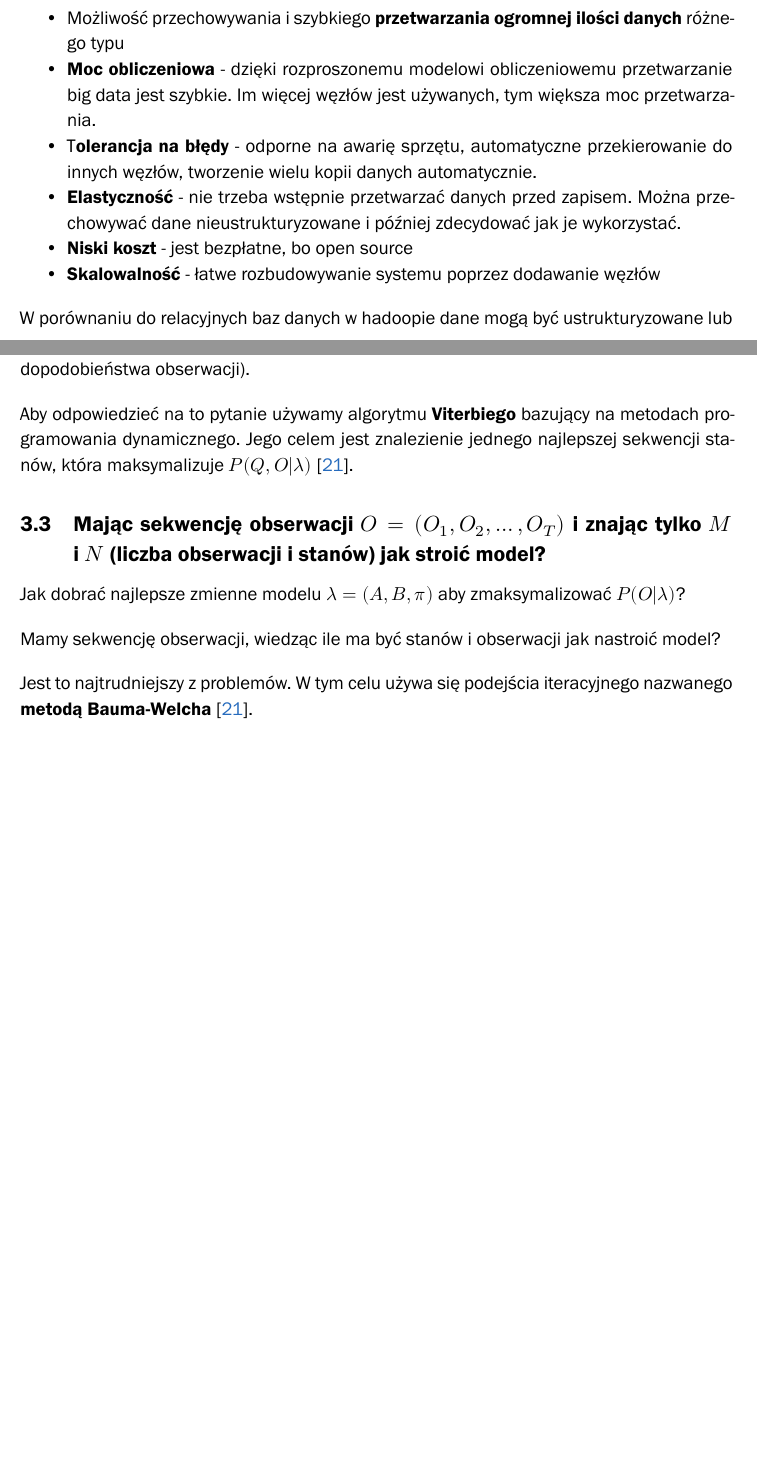
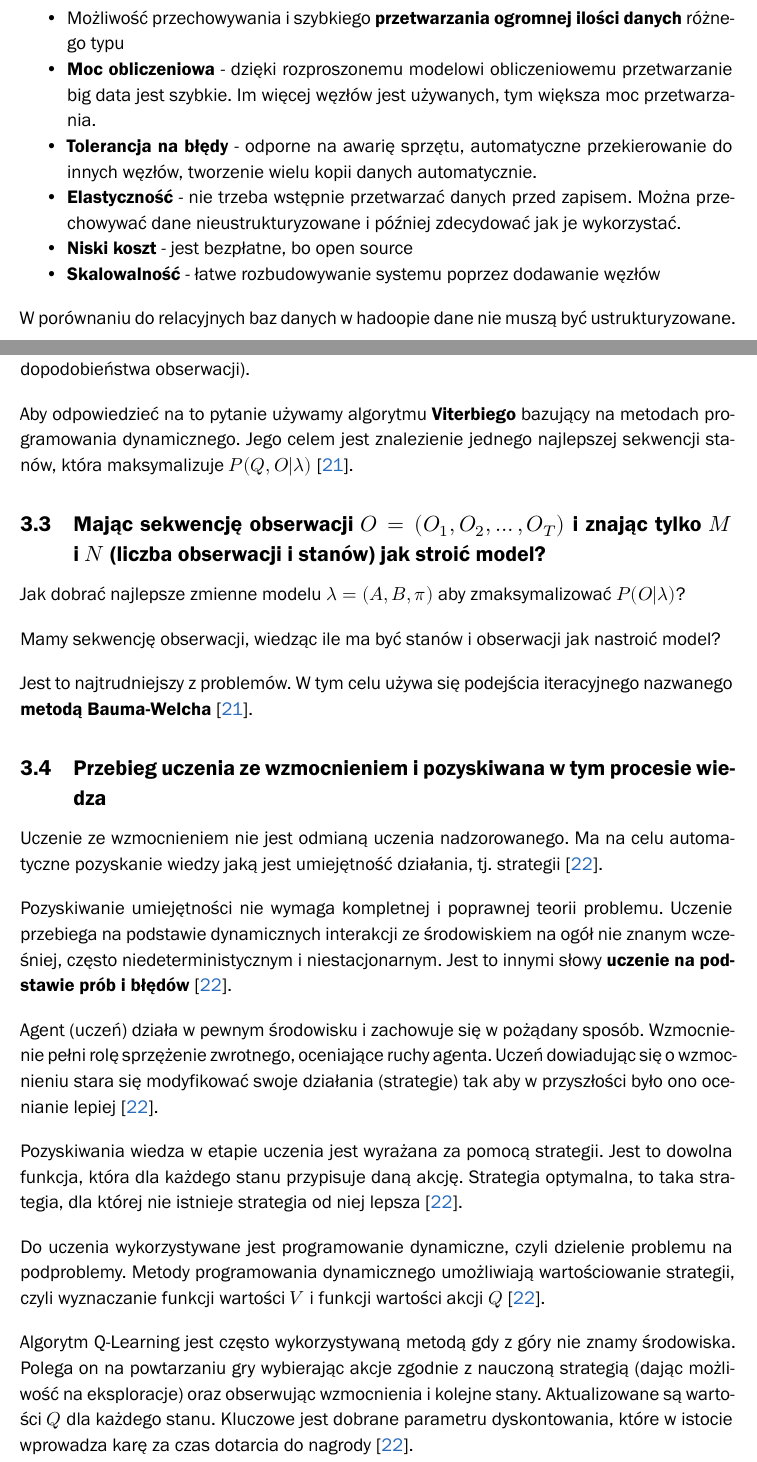
Before and after one commit to karlosos/ZUT_pytania_magisterskie, a LaTeX document (document.tex): two parts of pages 12 and 19 of 31, joined at a grey line, cut so that both start at the same text, the shorter picture padded with empty space. Compiled offline with XeLaTeX; a missing font is replaced by an installed copy or a similar font.

Commit message:
Uczenie ze wzmocnieniem

```diff
--- a/document.tex
+++ b/document.tex
@@ -377,13 +377,13 @@ Cechy szczególne środowiska Hadoop:
 \begin{itemize}
     \item Możliwość przechowywania i szybkiego \textbf{przetwarzania ogromnej ilości danych} różnego typu
     \item \textbf{Moc obliczeniowa} - dzięki rozproszonemu modelowi obliczeniowemu przetwarzanie big data jest szybkie. Im więcej węzłów jest używanych, tym większa moc przetwarzania.
-    \item T\textbf{olerancja na błędy} - odporne na awarię sprzętu, automatyczne przekierowanie do innych węzłów, tworzenie wielu kopii danych automatycznie.
+    \item \textbf{Tolerancja na błędy} - odporne na awarię sprzętu, automatyczne przekierowanie do innych węzłów, tworzenie wielu kopii danych automatycznie.
     \item \textbf{Elastyczność} - nie trzeba wstępnie przetwarzać danych przed zapisem. Można przechowywać dane nieustrukturyzowane i później zdecydować jak je wykorzystać.
     \item \textbf{Niski koszt} - jest bezpłatne, bo open source
     \item \textbf{Skalowalność} - łatwe rozbudowywanie systemu poprzez dodawanie węzłów
 \end{itemize}
 
-W porównaniu do relacyjnych baz danych w hadoopie dane mogą być ustrukturyzowane lub nie. Przechowywane są duże rozmiary danych. Jęzkiem zamiast SQL jest HQL. Wykorzystywany jest to przetwarzania dużej liczby danych (audio, video, logi). Charakteryzuje się wysoką wydajnością, niską integralnością (brak ACID)~\cite{Korytkowski_hadoop}.
+W porównaniu do relacyjnych baz danych w hadoopie dane nie muszą być ustrukturyzowane. Przechowywane są duże rozmiary danych. Jęzkiem zamiast SQL jest HQL. Wykorzystywany jest to przetwarzania dużej liczby danych (audio, video, logi). Charakteryzuje się wysoką wydajnością, niską integralnością (brak ACID)~\cite{Korytkowski_hadoop}.
 
 W ekosystemie wykorzystywany jest rozproszony system plików \textbf{HDFS}. Do przetwarzania dużych ilości danych wykorzystywany jest paradygmat \textbf{MapReduce}. Za zarządzanie zasobami klastra odpowiada \textbf{YARN}~\cite{Korytkowski_hadoop}.
 
@@ -655,9 +655,20 @@ Jest to najtrudniejszy z problemów. W tym celu używa się podejścia iteracyjn
 % TODO
 % Edward Półroliczak. Ekstrakcja cech.
 
-% \subsection{Przebieg uczenia ze wzmocnieniem i pozyskiwana w tym procesie wiedza}
-% TODO
+\subsection{Przebieg uczenia ze wzmocnieniem i pozyskiwana w tym procesie wiedza}
 % Marcin Pluciński. Uczenie maszynowe 2.
+
+Uczenie ze wzmocnieniem nie jest odmianą uczenia nadzorowanego. Ma na celu automatyczne pozyskanie wiedzy jaką jest umiejętność działania, tj. strategii~\cite{Pluto}.
+
+Pozyskiwanie umiejętności nie wymaga kompletnej i poprawnej teorii problemu. Uczenie przebiega na podstawie dynamicznych interakcji ze środowiskiem na ogół nie znanym wcześniej, często niedeterministycznym i niestacjonarnym. Jest to innymi słowy \textbf{uczenie na podstawie prób i błędów}~\cite{Pluto}.
+
+Agent (uczeń) działa w pewnym środowisku i zachowuje się w pożądany sposób. Wzmocnienie pełni rolę sprzężenie zwrotnego, oceniające ruchy agenta. Uczeń dowiadując się o wzmocnieniu stara się modyfikować swoje działania (strategie) tak aby w przyszłości było ono ocenianie lepiej~\cite{Pluto}.
+
+Pozyskiwania wiedza w etapie uczenia jest wyrażana za pomocą strategii. Jest to dowolna funkcja, która dla każdego stanu przypisuje daną akcję. Strategia optymalna, to taka strategia, dla której nie istnieje strategia od niej lepsza~\cite{Pluto}.
+
+Do uczenia wykorzystywane jest programowanie dynamiczne, czyli dzielenie problemu na podproblemy. Metody programowania dynamicznego umożliwiają wartościowanie strategii, czyli wyznaczanie funkcji wartości $V$ i funkcji wartości akcji $Q$~\cite{Pluto}.
+
+Algorytm Q-Learning jest często wykorzystywaną metodą gdy z góry nie znamy środowiska. Polega on na powtarzaniu gry wybierając akcje zgodnie z nauczoną strategią (dając możliwość na eksploracje) oraz obserwując wzmocnienia i kolejne stany. Aktualizowane są wartości $Q$ dla każdego stanu. Kluczowe jest dobrane parametru dyskontowania, które w istocie wprowadza karę za czas dotarcia do nagrody~\cite{Pluto}.
 
 \subsection{Cechy charakterystyczne splotowych sieci neuronowych}
 % Paweł Forczmański. Uczenie maszynowe 2.
```
Also changed, not shown: bibliografia.bib (+9 -0 lines).
